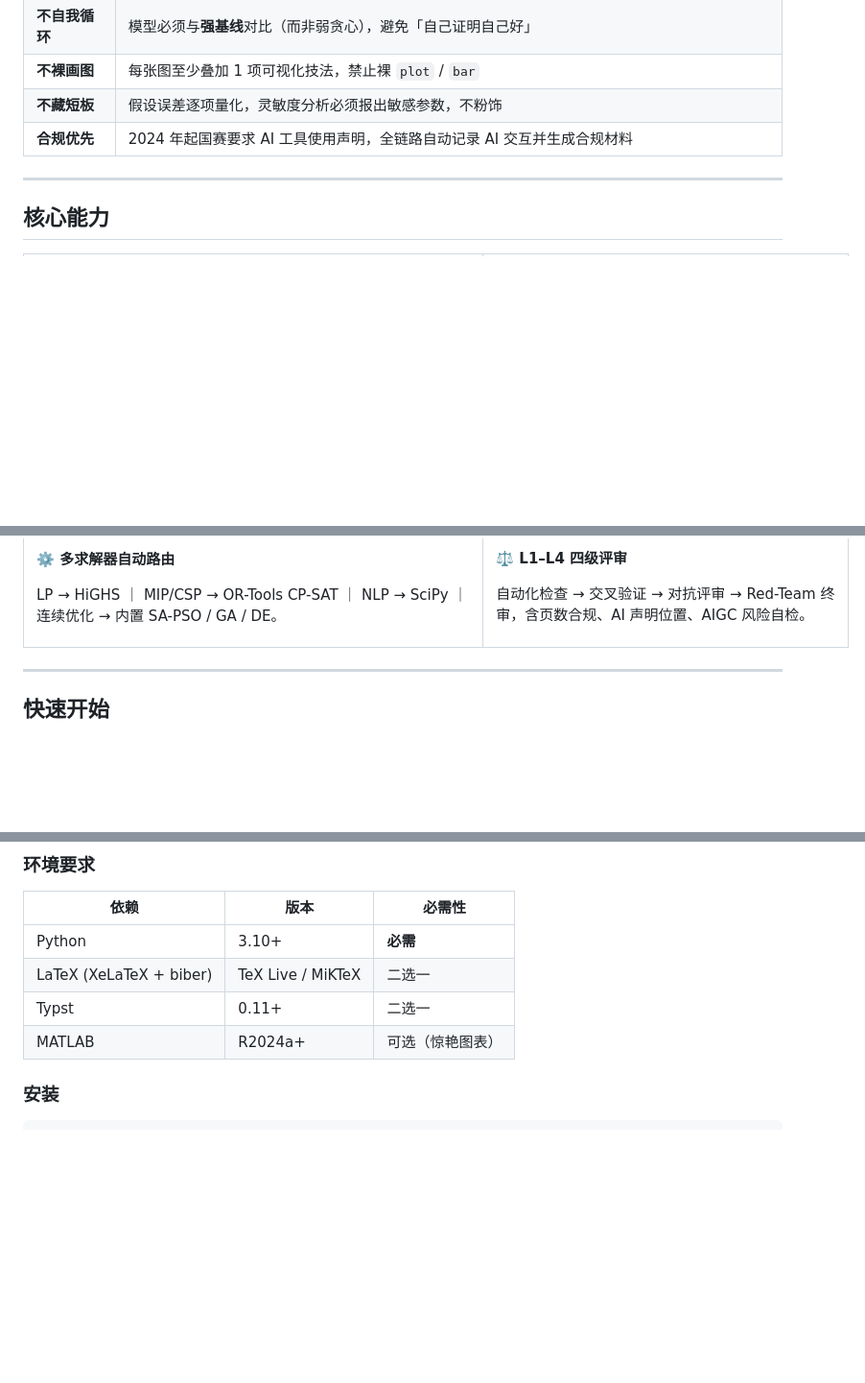
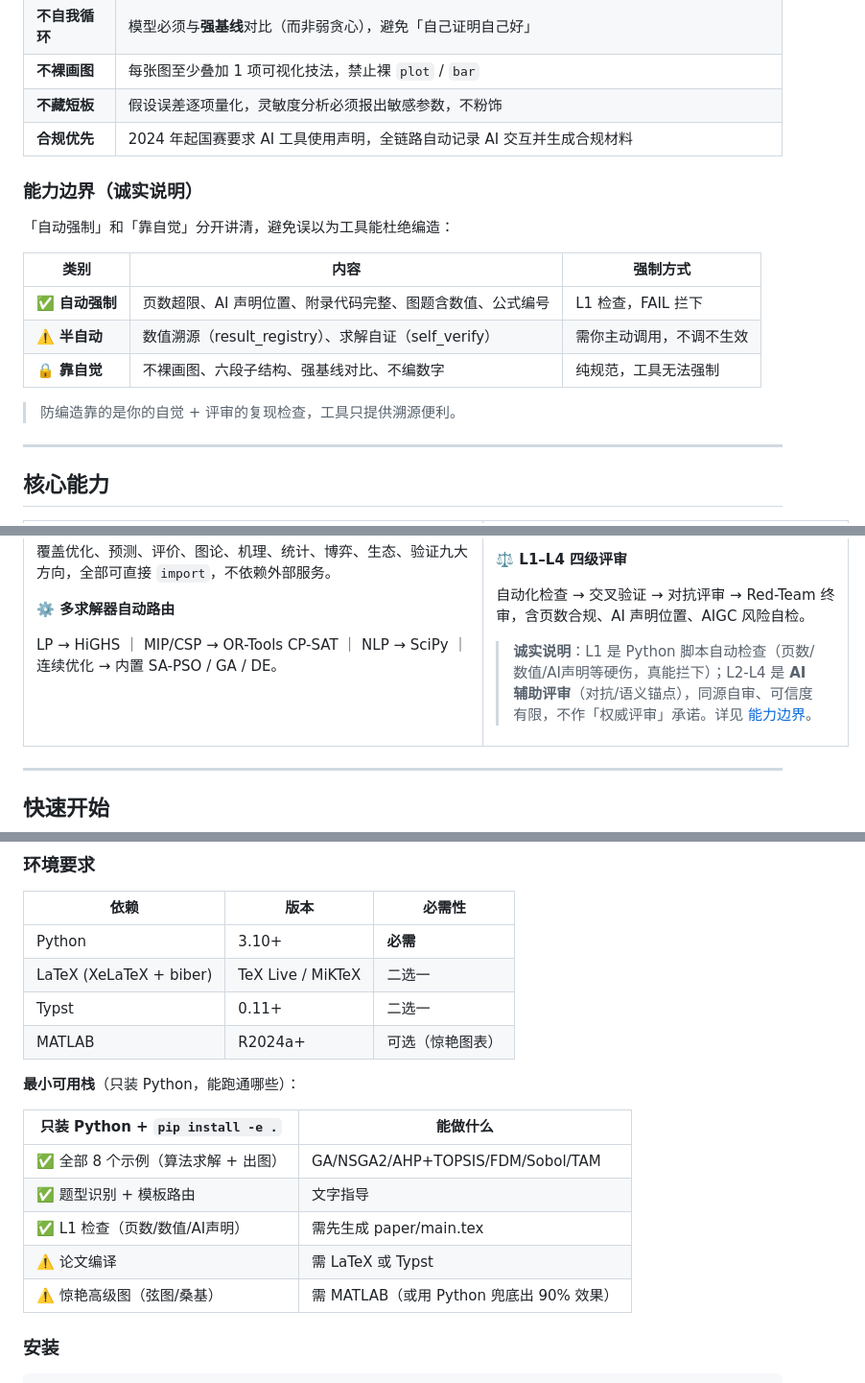
Before and after one commit to tianguangpu/cumcm-coach, a Markdown page: README.md, 3 parts joined by grey strips. Shown at 96% size. GitHub-like rendering; blank space fills up the shorter version.

```diff
--- a/README.md
+++ b/README.md
@@ -69,6 +70,18 @@ python examples/01_optimization.py    # 先跑一个示例看看效果
 | **不藏短板** | 假设误差逐项量化，灵敏度分析必须报出敏感参数，不粉饰 |
 | **合规优先** | 2024 年起国赛要求 AI 工具使用声明，全链路自动记录 AI 交互并生成合规材料 |
 
+### 能力边界（诚实说明）
+
+「自动强制」和「靠自觉」分开讲清，避免误以为工具能杜绝编造：
+
+| 类别 | 内容 | 强制方式 |
+|------|------|---------|
+| ✅ **自动强制** | 页数超限、AI 声明位置、附录代码完整、图题含数值、公式编号 | L1 检查，FAIL 拦下 |
+| ⚠️ **半自动** | 数值溯源（result_registry）、求解自证（self_verify）| 需你主动调用，不调不生效 |
+| 🔒 **靠自觉** | 不裸画图、六段子结构、强基线对比、不编数字 | 纯规范，工具无法强制 |
+
+> 防编造靠的是你的自觉 + 评审的复现检查，工具只提供溯源便利。
+
 ---
 
 ## 核心能力
@@ -102,6 +115,8 @@ LP → HiGHS ｜ MIP/CSP → OR-Tools CP-SAT ｜ NLP → SciPy ｜ 连续优化
 
 自动化检查 → 交叉验证 → 对抗评审 → Red-Team 终审，含页数合规、AI 声明位置、AIGC 风险自检。
 
+> **诚实说明**：L1 是 Python 脚本自动检查（页数/数值/AI声明等硬伤，真能拦下）；L2-L4 是 **AI 辅助评审**（对抗/语义锚点），同源自审、可信度有限，不作「权威评审」承诺。详见 [能力边界](#能力边界诚实说明)。
+
 </td></tr>
 </table>
 
@@ -117,6 +132,16 @@ LP → HiGHS ｜ MIP/CSP → OR-Tools CP-SAT ｜ NLP → SciPy ｜ 连续优化
 | LaTeX (XeLaTeX + biber) | TeX Live / MiKTeX | 二选一 |
 | Typst | 0.11+ | 二选一 |
 | MATLAB | R2024a+ | 可选（惊艳图表） |
+
+**最小可用栈**（只装 Python，能跑通哪些）：
+
+| 只装 Python + `pip install -e .` | 能做什么 |
+|----------------------------------|---------|
+| ✅ 全部 8 个示例（算法求解 + 出图）| GA/NSGA2/AHP+TOPSIS/FDM/Sobol/TAM |
+| ✅ 题型识别 + 模板路由 | 文字指导 |
+| ✅ L1 检查（页数/数值/AI声明）| 需先生成 paper/main.tex |
+| ⚠️ 论文编译 | 需 LaTeX 或 Typst |
+| ⚠️ 惊艳高级图（弦图/桑基）| 需 MATLAB（或用 Python 兜底出 90% 效果）|
 
 ### 安装
 
```
Also changed, not shown: other parts of README.md (+1 -0 lines), ROADMAP.md (+14 -2 lines), algorithms/ATTRIBUTION.md (added, +47 -0 lines).
